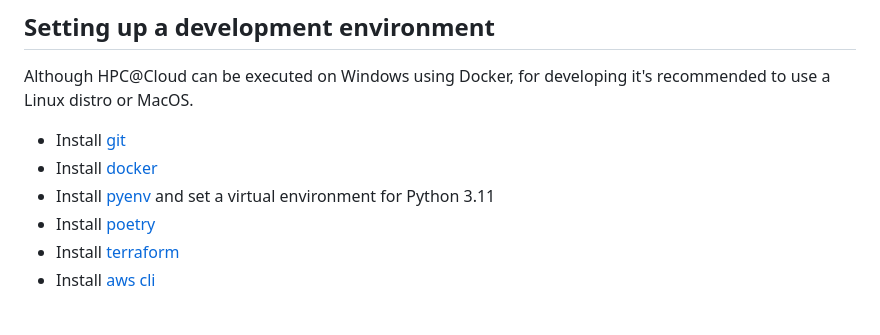
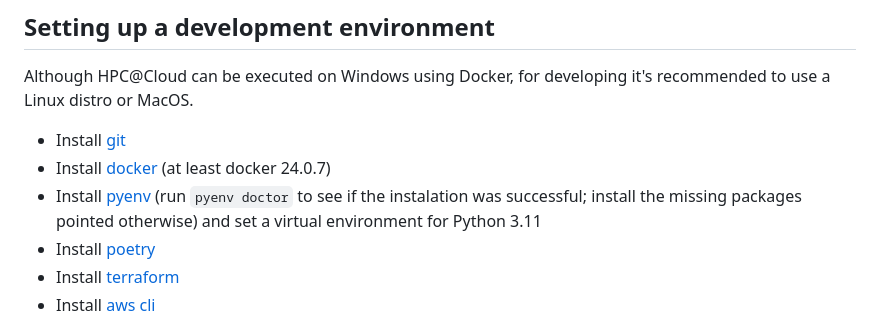
Before and after one commit to lapesd/hpcac-toolkit, a Markdown page: README.md, the part around the change. Rendered like a GitHub page.

Commit message:
improve doc

```diff
--- a/README.md
+++ b/README.md
@@ -12,8 +12,8 @@ Although HPC@Cloud can be executed on Windows using Docker, for developing it's
 recommended to use a Linux distro or MacOS.
 
 - Install [git](https://git-scm.com/)
-- Install [docker](https://www.docker.com/)
-- Install [pyenv](https://github.com/pyenv/pyenv) and set a virtual environment
+- Install [docker](https://www.docker.com/) (at least docker 24.0.7)
+- Install [pyenv](https://github.com/pyenv/pyenv) (run `pyenv doctor` to see if the instalation was successful; install the missing packages pointed otherwise) and set a virtual environment
   for Python 3.11
 - Install [poetry](https://python-poetry.org/)
 - Install [terraform](https://www.terraform.io/)
```
